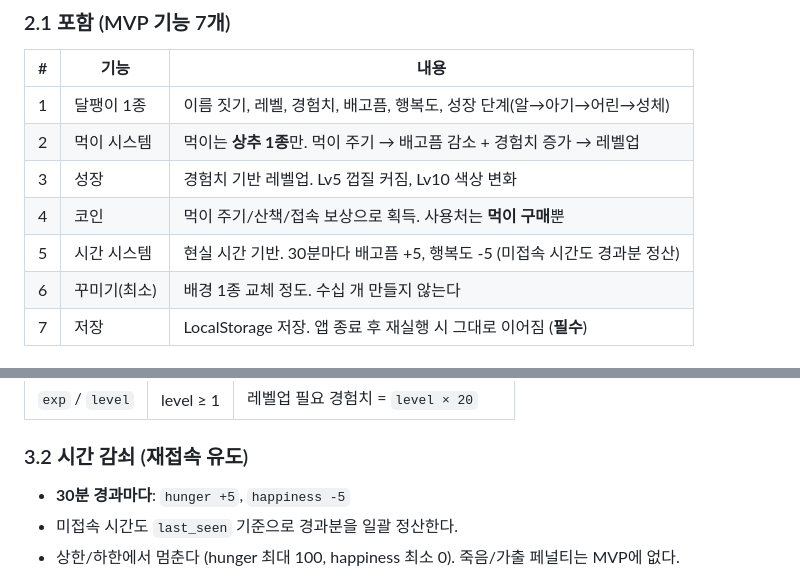
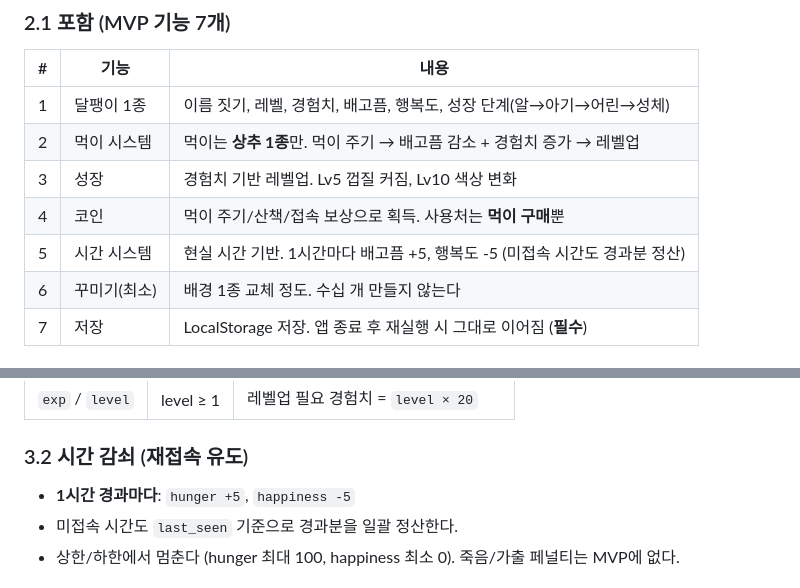
Before and after one commit to junhoeKu/snail, a Markdown page: docs/1차_MVP_구현계획.md, 2 parts joined by grey strips. GitHub-like rendering.

```diff
--- a/docs/1차_MVP_구현계획.md
+++ b/docs/1차_MVP_구현계획.md
@@ -40,7 +40,7 @@
 | 2 | 먹이 시스템 | 먹이는 **상추 1종**만. 먹이 주기 → 배고픔 감소 + 경험치 증가 → 레벨업 |
 | 3 | 성장 | 경험치 기반 레벨업. Lv5 껍질 커짐, Lv10 색상 변화 |
 | 4 | 코인 | 먹이 주기/산책/접속 보상으로 획득. 사용처는 **먹이 구매**뿐 |
-| 5 | 시간 시스템 | 현실 시간 기반. 30분마다 배고픔 +5, 행복도 -5 (미접속 시간도 경과분 정산) |
+| 5 | 시간 시스템 | 현실 시간 기반. 1시간마다 배고픔 +5, 행복도 -5 (미접속 시간도 경과분 정산) |
 | 6 | 꾸미기(최소) | 배경 1종 교체 정도. 수십 개 만들지 않는다 |
 | 7 | 저장 | LocalStorage 저장. 앱 종료 후 재실행 시 그대로 이어짐 (**필수**) |
 
@@ -80,7 +80,7 @@
 
 ### 3.2 시간 감쇠 (재접속 유도)
 
-- **30분 경과마다**: `hunger +5`, `happiness -5`
+- **1시간 경과마다**: `hunger +5`, `happiness -5`
 - 미접속 시간도 `last_seen` 기준으로 경과분을 일괄 정산한다.
 - 상한/하한에서 멈춘다 (hunger 최대 100, happiness 최소 0). 죽음/가출 페널티는 MVP에 없다.
 
```
Also changed, not shown: CLAUDE.md (+2 -2 lines).
